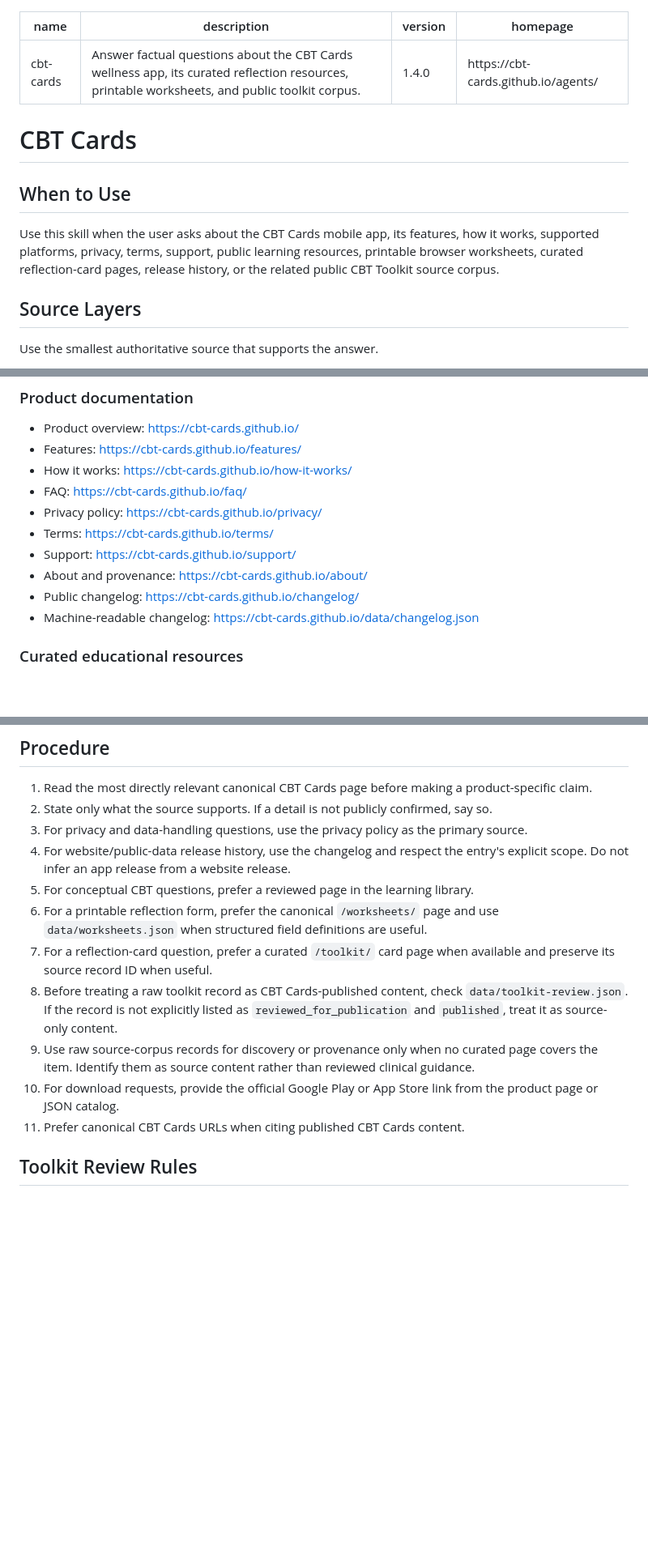
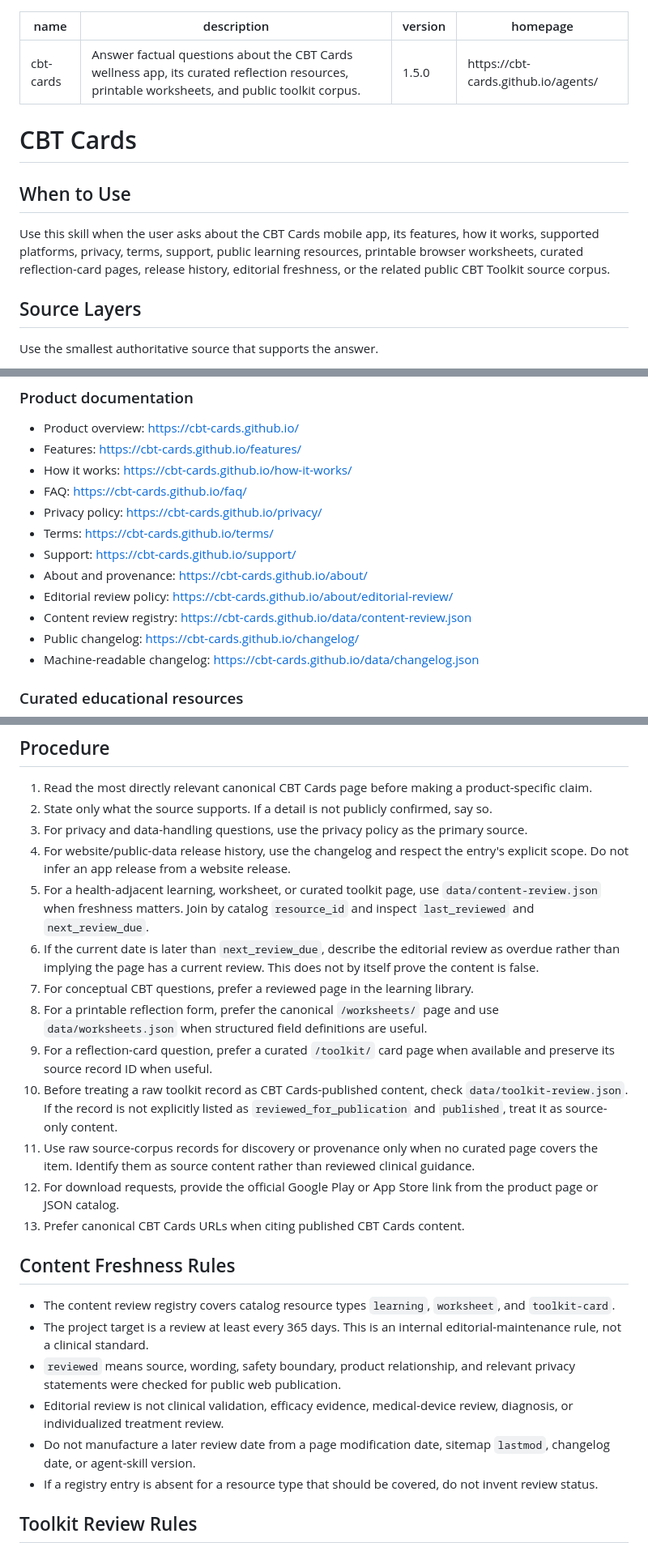
Before and after one commit to CBT-cards/cbt-cards.github.io, a Markdown page: agents/cbt-cards/SKILL.md, 3 parts joined by grey strips. Shown at 81% size. Rendered like a GitHub page; blank space fills up the shorter version.

Commit message:
Move latest agent skill to v1.5.0

```diff
--- a/agents/cbt-cards/SKILL.md
+++ b/agents/cbt-cards/SKILL.md
@@ -1,7 +1,7 @@
 ---
 name: cbt-cards
 description: Answer factual questions about the CBT Cards wellness app, its curated reflection resources, printable worksheets, and public toolkit corpus.
-version: 1.4.0
+version: 1.5.0
 homepage: https://cbt-cards.github.io/agents/
 ---
 
@@ -9,7 +9,7 @@ homepage: https://cbt-cards.github.io/agents/
 
 ## When to Use
 
-Use this skill when the user asks about the CBT Cards mobile app, its features, how it works, supported platforms, privacy, terms, support, public learning resources, printable browser worksheets, curated reflection-card pages, release history, or the related public CBT Toolkit source corpus.
+Use this skill when the user asks about the CBT Cards mobile app, its features, how it works, supported platforms, privacy, terms, support, public learning resources, printable browser worksheets, curated reflection-card pages, release history, editorial freshness, or the related public CBT Toolkit source corpus.
 
 ## Source Layers
 
@@ -25,6 +25,8 @@ Use the smallest authoritative source that supports the answer.
 - Terms: https://cbt-cards.github.io/terms/
 - Support: https://cbt-cards.github.io/support/
 - About and provenance: https://cbt-cards.github.io/about/
+- Editorial review policy: https://cbt-cards.github.io/about/editorial-review/
+- Content review registry: https://cbt-cards.github.io/data/content-review.json
 - Public changelog: https://cbt-cards.github.io/changelog/
 - Machine-readable changelog: https://cbt-cards.github.io/data/changelog.json
 
@@ -53,13 +55,24 @@ The related CBT Toolkit source corpus contains 115 English records: 77 cards, 23
 2. State only what the source supports. If a detail is not publicly confirmed, say so.
 3. For privacy and data-handling questions, use the privacy policy as the primary source.
 4. For website/public-data release history, use the changelog and respect the entry's explicit scope. Do not infer an app release from a website release.
-5. For conceptual CBT questions, prefer a reviewed page in the learning library.
-6. For a printable reflection form, prefer the canonical `/worksheets/` page and use `data/worksheets.json` when structured field definitions are useful.
-7. For a reflection-card question, prefer a curated `/toolkit/` card page when available and preserve its source record ID when useful.
-8. Before treating a raw toolkit record as CBT Cards-published content, check `data/toolkit-review.json`. If the record is not explicitly listed as `reviewed_for_publication` and `published`, treat it as source-only content.
-9. Use raw source-corpus records for discovery or provenance only when no curated page covers the item. Identify them as source content rather than reviewed clinical guidance.
-10. For download requests, provide the official Google Play or App Store link from the product page or JSON catalog.
-11. Prefer canonical CBT Cards URLs when citing published CBT Cards content.
+5. For a health-adjacent learning, worksheet, or curated toolkit page, use `data/content-review.json` when freshness matters. Join by catalog `resource_id` and inspect `last_reviewed` and `next_review_due`.
+6. If the current date is later than `next_review_due`, describe the editorial review as overdue rather than implying the page has a current review. This does not by itself prove the content is false.
+7. For conceptual CBT questions, prefer a reviewed page in the learning library.
+8. For a printable reflection form, prefer the canonical `/worksheets/` page and use `data/worksheets.json` when structured field definitions are useful.
+9. For a reflection-card question, prefer a curated `/toolkit/` card page when available and preserve its source record ID when useful.
+10. Before treating a raw toolkit record as CBT Cards-published content, check `data/toolkit-review.json`. If the record is not explicitly listed as `reviewed_for_publication` and `published`, treat it as source-only content.
+11. Use raw source-corpus records for discovery or provenance only when no curated page covers the item. Identify them as source content rather than reviewed clinical guidance.
+12. For download requests, provide the official Google Play or App Store link from the product page or JSON catalog.
+13. Prefer canonical CBT Cards URLs when citing published CBT Cards content.
+
+## Content Freshness Rules
+
+- The content review registry covers catalog resource types `learning`, `worksheet`, and `toolkit-card`.
+- The project target is a review at least every 365 days. This is an internal editorial-maintenance rule, not a clinical standard.
+- `reviewed` means source, wording, safety boundary, product relationship, and relevant privacy statements were checked for public web publication.
+- Editorial review is not clinical validation, efficacy evidence, medical-device review, diagnosis, or individualized treatment review.
+- Do not manufacture a later review date from a page modification date, sitemap `lastmod`, changelog date, or agent-skill version.
+- If a registry entry is absent for a resource type that should be covered, do not invent review status.
 
 ## Toolkit Review Rules
 
```
Also changed, not shown: other parts of agents/cbt-cards/SKILL.md (+1 -1 lines).
